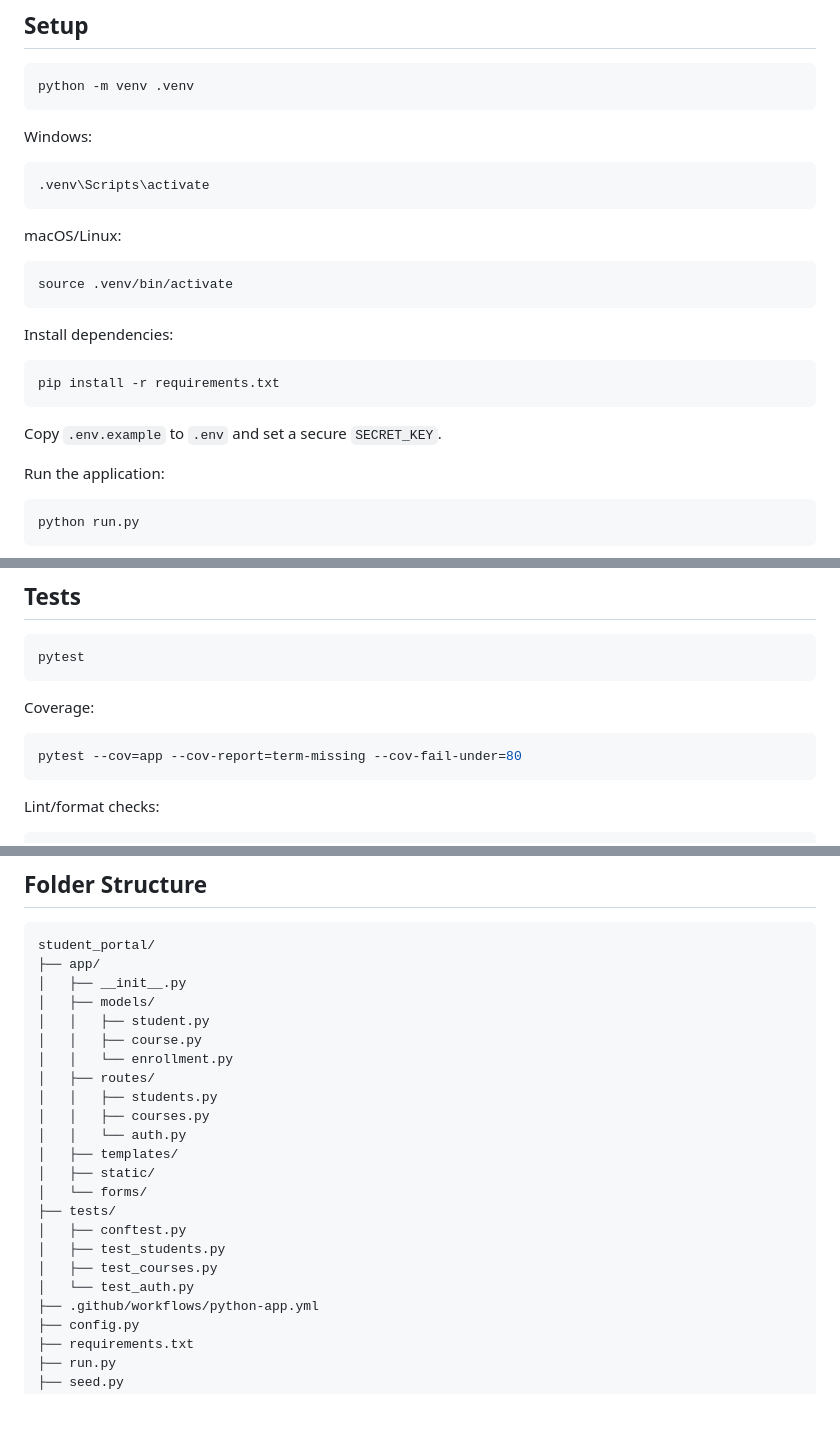
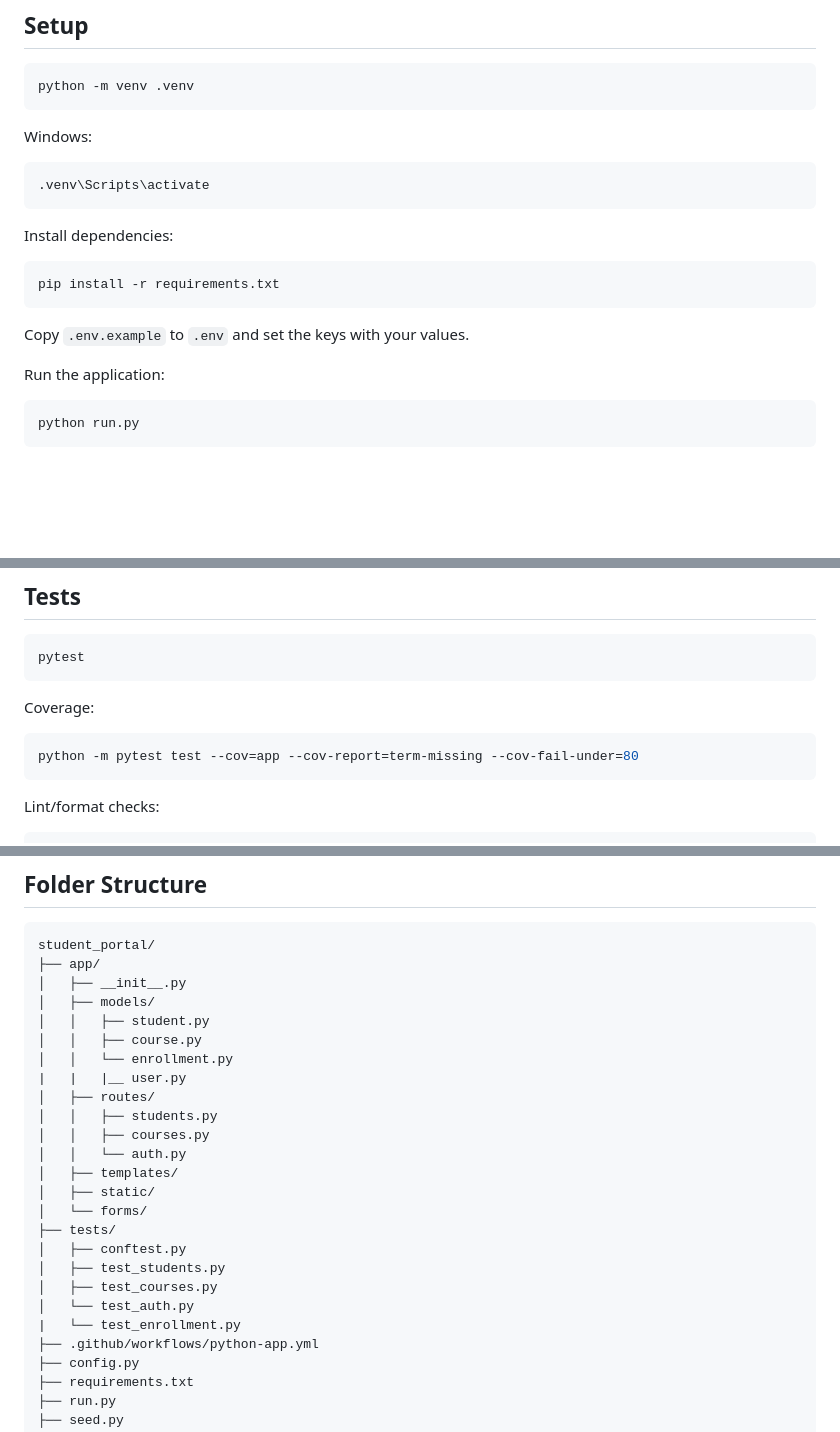
Before and after one commit to Rayyr/python-training, a Markdown page: README.md, 3 parts joined by grey strips. Rendered like a GitHub page; blank space fills up the shorter version.

Commit message:
enhance readme

````diff
--- a/README.md
+++ b/README.md
@@ -41,19 +41,13 @@ Windows:
 .venv\Scripts\activate
 ```
 
-macOS/Linux:
-
-```bash
-source .venv/bin/activate
-```
-
 Install dependencies:
 
 ```bash
 pip install -r requirements.txt
 ```
 
-Copy `.env.example` to `.env` and set a secure `SECRET_KEY`.
+Copy `.env.example` to `.env` and set the keys with your values.
 
 Run the application:
 
@@ -82,7 +76,7 @@ pytest
 Coverage:
 
 ```bash
-pytest --cov=app --cov-report=term-missing --cov-fail-under=80
+python -m pytest test --cov=app --cov-report=term-missing --cov-fail-under=80
 ```
 
 Lint/format checks:
@@ -171,6 +165,7 @@ student_portal/
 │   │   ├── student.py
 │   │   ├── course.py
 │   │   └── enrollment.py
+|   |   |__ user.py
 │   ├── routes/
 │   │   ├── students.py
 │   │   ├── courses.py
@@ -183,6 +178,7 @@ student_portal/
 │   ├── test_students.py
 │   ├── test_courses.py
 │   └── test_auth.py
+|   └── test_enrollment.py
 ├── .github/workflows/python-app.yml
 ├── config.py
 ├── requirements.txt
````
Also changed, not shown: other parts of README.md (+1 -1 lines).
